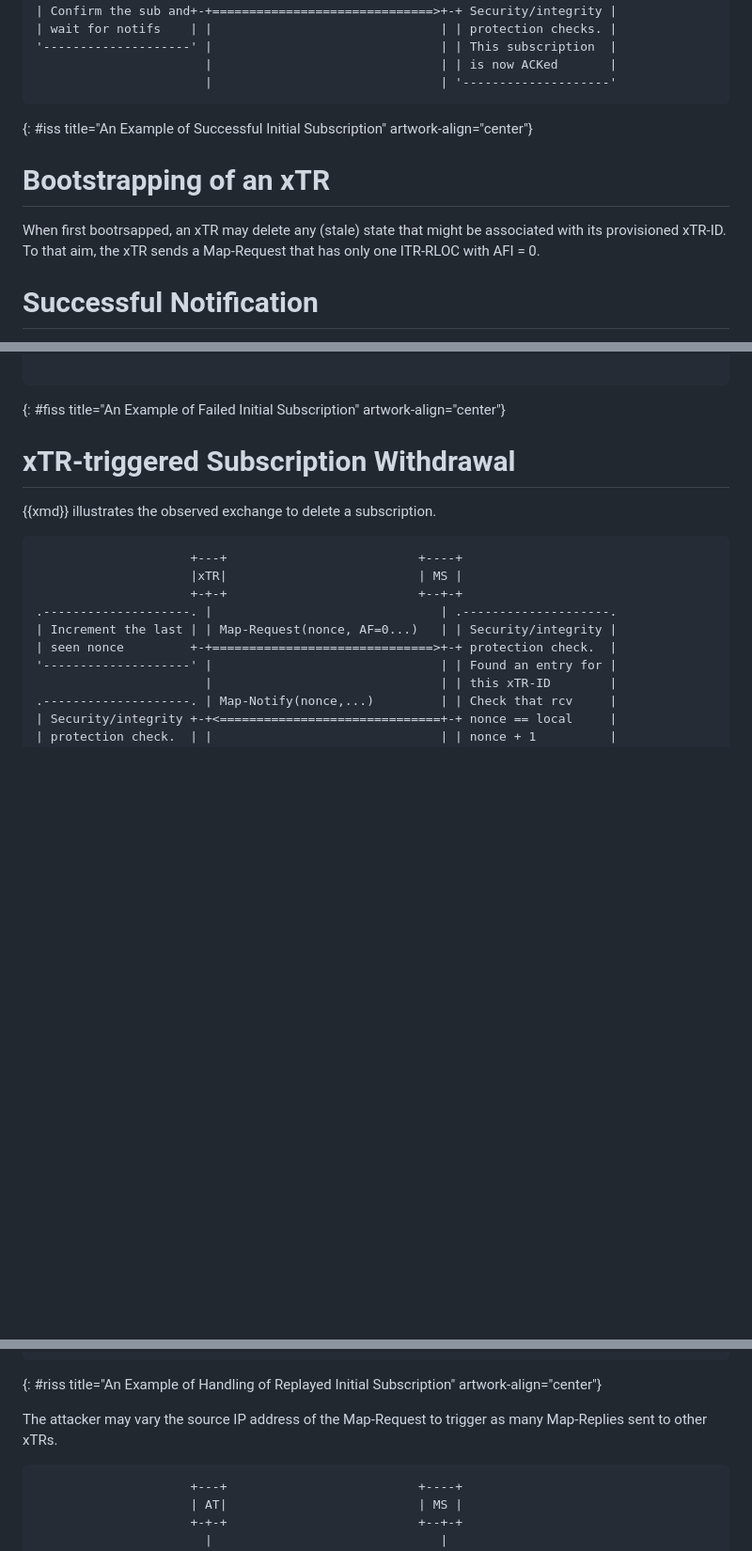
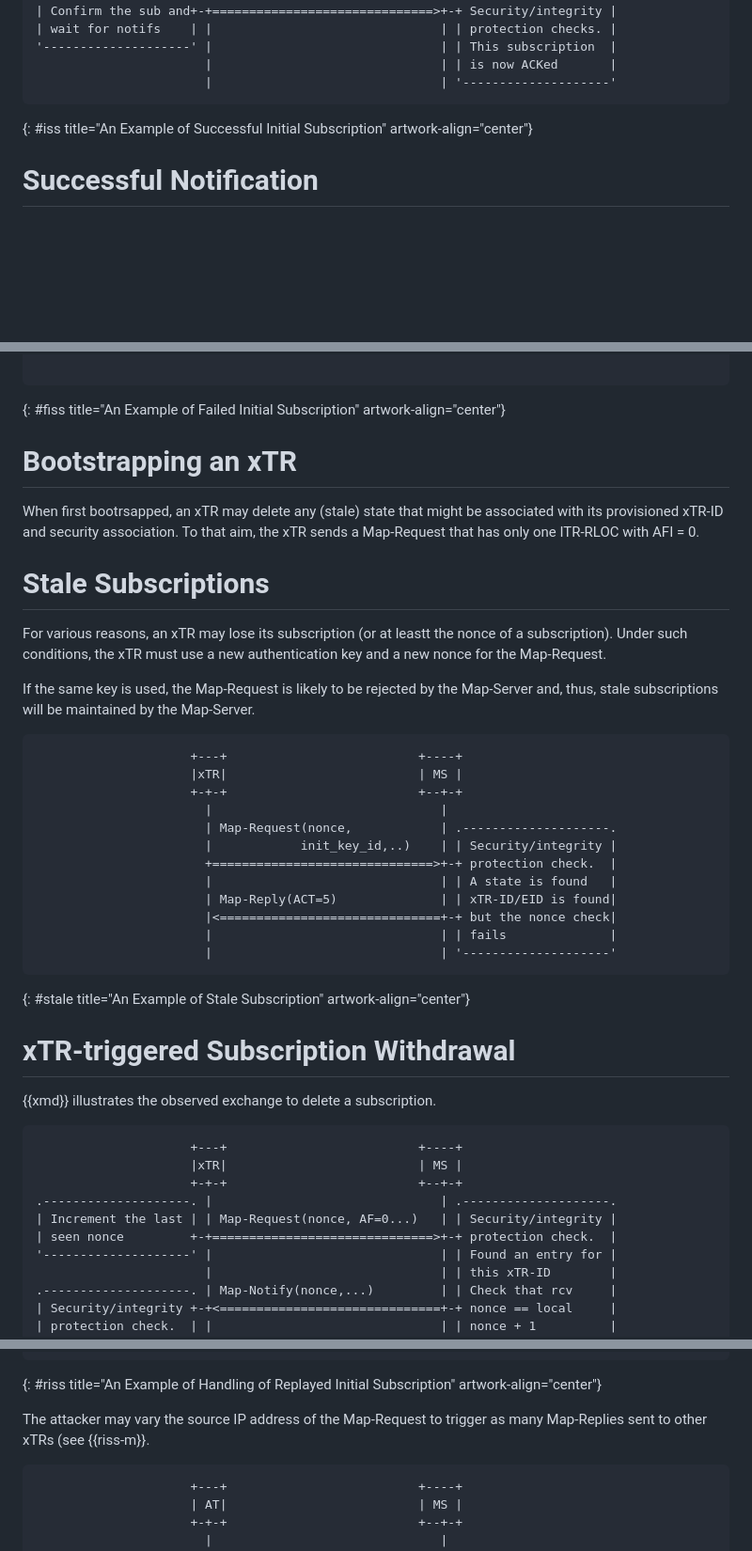
Before and after one commit to boucadair/lisp-pubsub-flow-examples, a Markdown page: draft-boucadair-lisp-pubsub-flow-examples.md, 3 parts joined by grey strips. Shown at 94% size. Drawn GitHub-style; blank space fills up the shorter version.

Commit message:
stale mappings

```diff
--- a/draft-boucadair-lisp-pubsub-flow-examples.md
+++ b/draft-boucadair-lisp-pubsub-flow-examples.md
@@ -93,10 +93,6 @@ The following example assumes that a security association is in place between xT
 ~~~~
 {: #iss title="An Example of Successful Initial Subscription" artwork-align="center"}
 
-# Bootstrapping of an xTR
-
-When first bootrsapped, an xTR may delete any (stale) state that might be associated with its provisioned xTR-ID. To that aim, the xTR sends a Map-Request that has only one ITR-RLOC with AFI = 0.
-
 # Successful Notification
 
 The following example assumes that a security association is in place between xTR/Map-Server (Section 7.1 of {{!I-D.ietf-lisp-pubsub}}) and that all subsequent integrity-protection checks were successfully passed.
@@ -265,6 +261,31 @@ This example is similar to {{sec-iss}}, except the Map-Notify-Ack is not deliver
 ~~~~
 {: #fiss title="An Example of Failed Initial Subscription" artwork-align="center"}
 
+# Bootstrapping an xTR
+
+When first bootrsapped, an xTR may delete any (stale) state that might be associated with its provisioned xTR-ID and security association. To that aim, the xTR sends a Map-Request that has only one ITR-RLOC with AFI = 0.
+
+# Stale Subscriptions
+
+For various reasons, an xTR may lose its subscription (or at leastt the nonce of a subscription). Under such conditions, the xTR must use a new authentication key and a new nonce for the Map-Request.
+
+If the same key is used, the Map-Request is likely to be rejected by the Map-Server and, thus, stale subscriptions will be maintained by the Map-Server.
+
+~~~~ aasvg
+                     +---+                          +----+
+                     |xTR|                          | MS |
+                     +-+-+                          +--+-+
+                       |                               |
+                       | Map-Request(nonce,            | .--------------------.
+                       |            init_key_id,..)    | | Security/integrity |
+                       +==============================>+-+ protection check.  |
+                       |                               | | A state is found   |
+                       | Map-Reply(ACT=5)              | | xTR-ID/EID is found|
+                       |<==============================+-+ but the nonce check|
+                       |                               | | fails              |
+                       |                               | '--------------------'
+~~~~
+{: #stale title="An Example of Stale Subscription" artwork-align="center"}
 
 # xTR-triggered Subscription Withdrawal
 
@@ -342,7 +363,7 @@ This example is similar to {{sec-iss}}, except the Map-Notify-Ack is not deliver
 ~~~~
 {: #riss title="An Example of Handling of Replayed Initial Subscription" artwork-align="center"}
 
-The attacker may vary the source IP address of the Map-Request to trigger as many Map-Replies sent to other xTRs.
+The attacker may vary the source IP address of the Map-Request to trigger as many Map-Replies sent to other xTRs (see {{riss-m}}.
 
 ~~~~ aasvg
                      +---+                          +----+
```
Also changed, not shown: other parts of draft-boucadair-lisp-pubsub-flow-examples.md (+3 -3 lines).
